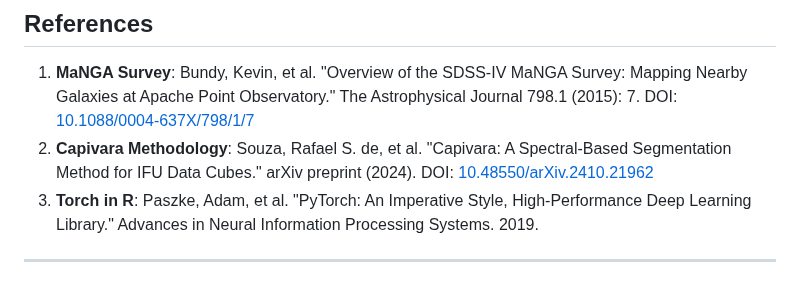
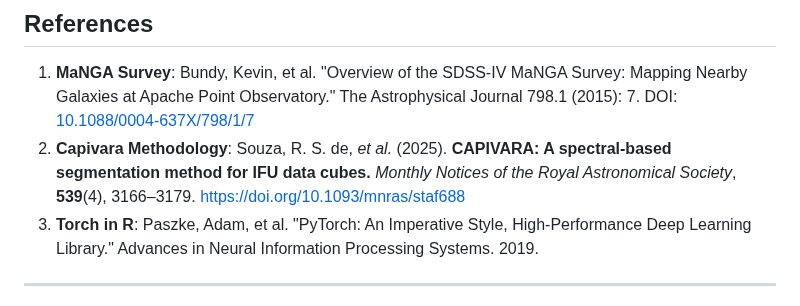
Before and after one commit to RafaelSdeSouza/capivara, a Markdown page: README.md, the part around the change. GitHub-like rendering.

```diff
--- a/README.md
+++ b/README.md
@@ -67,7 +67,7 @@ research. The temporary BibTeX entry for the paper is:
 ## References
 
 1. **MaNGA Survey**: Bundy, Kevin, et al. "Overview of the SDSS-IV MaNGA Survey: Mapping Nearby Galaxies at Apache Point Observatory." The Astrophysical Journal 798.1 (2015): 7. DOI: [10.1088/0004-637X/798/1/7](https://doi.org/10.1088/0004-637X/798/1/7)
-2. **Capivara Methodology**: Souza, Rafael S. de, et al. "Capivara: A Spectral-Based Segmentation Method for IFU Data Cubes." arXiv preprint (2024). DOI: [10.48550/arXiv.2410.21962](https://arxiv.org/abs/2410.21962)
+2. **Capivara Methodology**: Souza, R. S. de, *et al.* (2025). **CAPIVARA: A spectral-based segmentation method for IFU data cubes.** *Monthly Notices of the Royal Astronomical Society*, **539**(4), 3166–3179. [https://doi.org/10.1093/mnras/staf688](https://doi.org/10.1093/mnras/staf688)
 3. **Torch in R**: Paszke, Adam, et al. "PyTorch: An Imperative Style, High-Performance Deep Learning Library." Advances in Neural Information Processing Systems. 2019.
 
 ---
```
